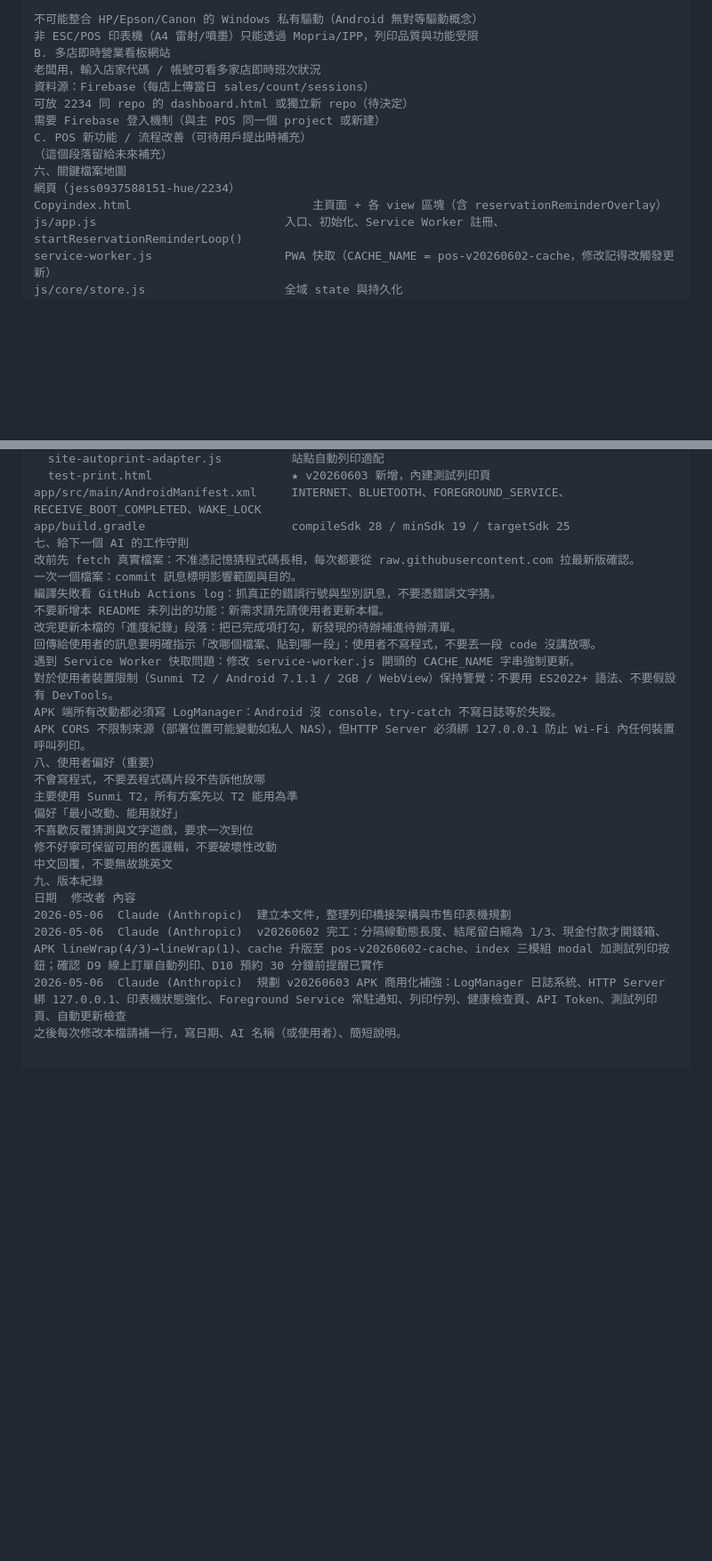
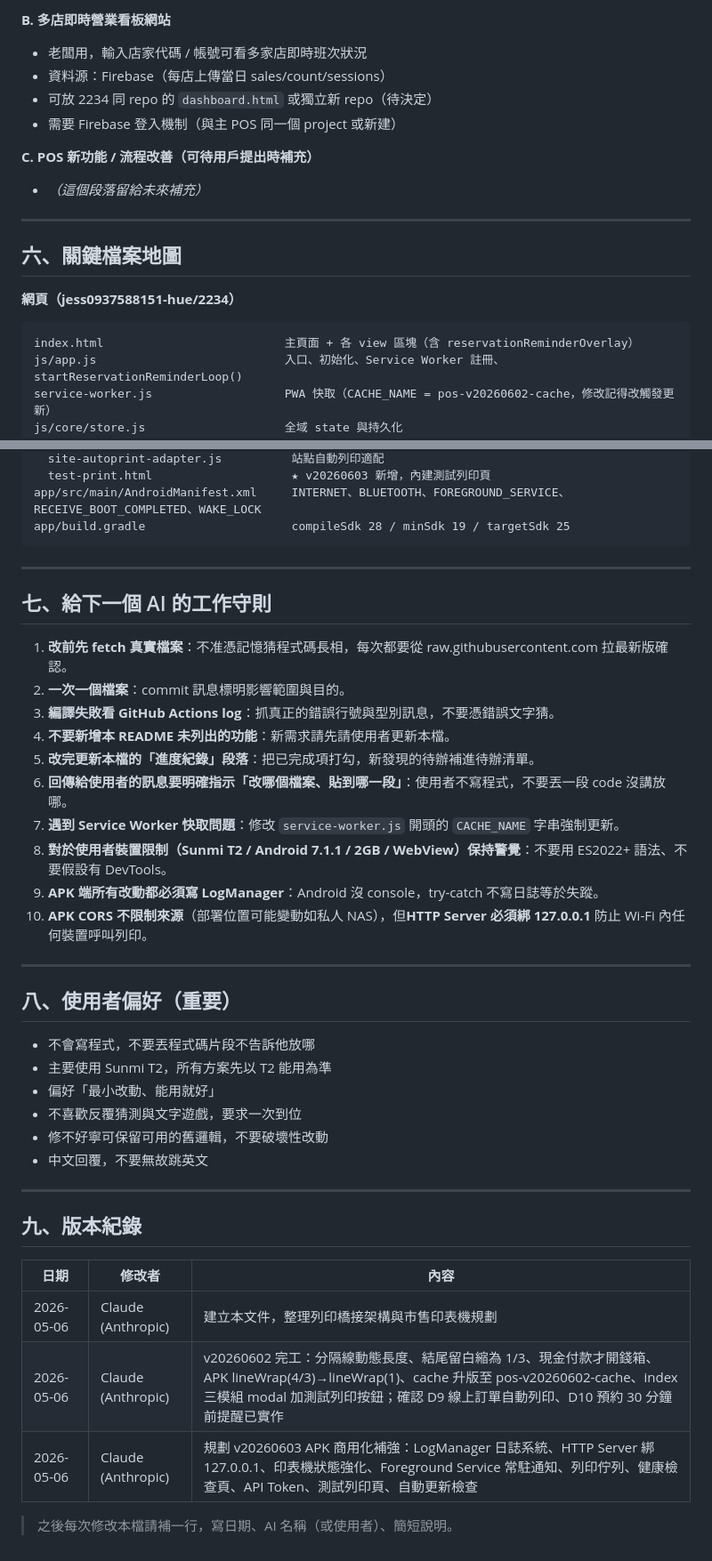
Before and after one commit to jess0937588151-hue/2234, a Markdown page: aiREADME.md, 2 parts joined by grey strips. Shown at 89% size. Drawn GitHub-style; blank space fills up the shorter version.

````diff
--- a/aiREADME.md
+++ b/aiREADME.md
@@ -204,16 +221,21 @@ Android 平台已知限制（不要嘗試突破）：
 
-不可能整合 HP/Epson/Canon 的 Windows 私有驅動（Android 無對等驅動概念）
-非 ESC/POS 印表機（A4 雷射/噴墨）只能透過 Mopria/IPP，列印品質與功能受限
-B. 多店即時營業看板網站
-老闆用，輸入店家代碼 / 帳號可看多家店即時班次狀況
-資料源：Firebase（每店上傳當日 sales/count/sessions）
-可放 2234 同 repo 的 dashboard.html 或獨立新 repo（待決定）
-需要 Firebase 登入機制（與主 POS 同一個 project 或新建）
-C. POS 新功能 / 流程改善（可待用戶提出時補充）
-（這個段落留給未來補充）
-六、關鍵檔案地圖
-網頁（jess0937588151-hue/2234）
-Copyindex.html                          主頁面 + 各 view 區塊（含 reservationReminderOverlay）
+**B. 多店即時營業看板網站**
+- 老闆用，輸入店家代碼 / 帳號可看多家店即時班次狀況
+- 資料源：Firebase（每店上傳當日 sales/count/sessions）
+- 可放 2234 同 repo 的 `dashboard.html` 或獨立新 repo（待決定）
+- 需要 Firebase 登入機制（與主 POS 同一個 project 或新建）
+
+**C. POS 新功能 / 流程改善（可待用戶提出時補充）**
+- *（這個段落留給未來補充）*
+
+---
+
+## 六、關鍵檔案地圖
+
+**網頁（jess0937588151-hue/2234）**
+
+```
+index.html                          主頁面 + 各 view 區塊（含 reservationReminderOverlay）
 js/app.js                           入口、初始化、Service Worker 註冊、startReservationReminderLoop()
 service-worker.js                   PWA 快取（CACHE_NAME = pos-v20260602-cache，修改記得改觸發更新）
 js/core/store.js                    全域 state 與持久化
@@ -253,27 +279,42 @@ app/src/main/assets/
   test-print.html                    ★ v20260603 新增，內建測試列印頁
 app/src/main/AndroidManifest.xml     INTERNET、BLUETOOTH、FOREGROUND_SERVICE、RECEIVE_BOOT_COMPLETED、WAKE_LOCK
 app/build.gradle                     compileSdk 28 / minSdk 19 / targetSdk 25
-七、給下一個 AI 的工作守則
-改前先 fetch 真實檔案：不准憑記憶猜程式碼長相，每次都要從 raw.githubusercontent.com 拉最新版確認。
-一次一個檔案：commit 訊息標明影響範圍與目的。
-編譯失敗看 GitHub Actions log：抓真正的錯誤行號與型別訊息，不要憑錯誤文字猜。
-不要新增本 README 未列出的功能：新需求請先請使用者更新本檔。
-改完更新本檔的「進度紀錄」段落：把已完成項打勾，新發現的待辦補進待辦清單。
-回傳給使用者的訊息要明確指示「改哪個檔案、貼到哪一段」：使用者不寫程式，不要丟一段 code 沒講放哪。
-遇到 Service Worker 快取問題：修改 service-worker.js 開頭的 CACHE_NAME 字串強制更新。
-對於使用者裝置限制（Sunmi T2 / Android 7.1.1 / 2GB / WebView）保持警覺：不要用 ES2022+ 語法、不要假設有 DevTools。
-APK 端所有改動都必須寫 LogManager：Android 沒 console，try-catch 不寫日誌等於失蹤。
-APK CORS 不限制來源（部署位置可能變動如私人 NAS），但HTTP Server 必須綁 127.0.0.1 防止 Wi-Fi 內任何裝置呼叫列印。
-八、使用者偏好（重要）
-不會寫程式，不要丟程式碼片段不告訴他放哪
-主要使用 Sunmi T2，所有方案先以 T2 能用為準
-偏好「最小改動、能用就好」
-不喜歡反覆猜測與文字遊戲，要求一次到位
-修不好寧可保留可用的舊邏輯，不要破壞性改動
-中文回覆，不要無故跳英文
-九、版本紀錄
-日期	修改者	內容
-2026-05-06	Claude (Anthropic)	建立本文件，整理列印橋接架構與市售印表機規劃
-2026-05-06	Claude (Anthropic)	v20260602 完工：分隔線動態長度、結尾留白縮為 1/3、現金付款才開錢箱、APK lineWrap(4/3)→lineWrap(1)、cache 升版至 pos-v20260602-cache、index 三模組 modal 加測試列印按鈕；確認 D9 線上訂單自動列印、D10 預約 30 分鐘前提醒已實作
-2026-05-06	Claude (Anthropic)	規劃 v20260603 APK 商用化補強：LogManager 日誌系統、HTTP Server 綁 127.0.0.1、印表機狀態強化、Foreground Service 常駐通知、列印佇列、健康檢查頁、API Token、測試列印頁、自動更新檢查
-之後每次修改本檔請補一行，寫日期、AI 名稱（或使用者）、簡短說明。
+```
+
+---
+
+## 七、給下一個 AI 的工作守則
+
+1. **改前先 fetch 真實檔案**：不准憑記憶猜程式碼長相，每次都要從 raw.githubusercontent.com 拉最新版確認。
+2. **一次一個檔案**：commit 訊息標明影響範圍與目的。
+3. **編譯失敗看 GitHub Actions log**：抓真正的錯誤行號與型別訊息，不要憑錯誤文字猜。
+4. **不要新增本 README 未列出的功能**：新需求請先請使用者更新本檔。
+5. **改完更新本檔的「進度紀錄」段落**：把已完成項打勾，新發現的待辦補進待辦清單。
+6. **回傳給使用者的訊息要明確指示「改哪個檔案、貼到哪一段」**：使用者不寫程式，不要丟一段 code 沒講放哪。
+7. **遇到 Service Worker 快取問題**：修改 `service-worker.js` 開頭的 `CACHE_NAME` 字串強制更新。
+8. **對於使用者裝置限制（Sunmi T2 / Android 7.1.1 / 2GB / WebView）保持警覺**：不要用 ES2022+ 語法、不要假設有 DevTools。
+9. **APK 端所有改動都必須寫 LogManager**：Android 沒 console，try-catch 不寫日誌等於失蹤。
+10. **APK CORS 不限制來源**（部署位置可能變動如私人 NAS），但**HTTP Server 必須綁 127.0.0.1** 防止 Wi-Fi 內任何裝置呼叫列印。
+
+---
+
+## 八、使用者偏好（重要）
+
+- 不會寫程式，不要丟程式碼片段不告訴他放哪
+- 主要使用 Sunmi T2，所有方案先以 T2 能用為準
+- 偏好「最小改動、能用就好」
+- 不喜歡反覆猜測與文字遊戲，要求一次到位
+- 修不好寧可保留可用的舊邏輯，不要破壞性改動
+- 中文回覆，不要無故跳英文
+
+---
+
+## 九、版本紀錄
+
+| 日期 | 修改者 | 內容 |
+|---|---|---|
+| 2026-05-06 | Claude (Anthropic) | 建立本文件，整理列印橋接架構與市售印表機規劃 |
+| 2026-05-06 | Claude (Anthropic) | v20260602 完工：分隔線動態長度、結尾留白縮為 1/3、現金付款才開錢箱、APK lineWrap(4/3)→lineWrap(1)、cache 升版至 pos-v20260602-cache、index 三模組 modal 加測試列印按鈕；確認 D9 線上訂單自動列印、D10 預約 30 分鐘前提醒已實作 |
+| 2026-05-06 | Claude (Anthropic) | 規劃 v20260603 APK 商用化補強：LogManager 日誌系統、HTTP Server 綁 127.0.0.1、印表機狀態強化、Foreground Service 常駐通知、列印佇列、健康檢查頁、API Token、測試列印頁、自動更新檢查 |
+
+> 之後每次修改本檔請補一行，寫日期、AI 名稱（或使用者）、簡短說明。
````
Also changed, not shown: other parts of aiREADME.md (+137 -116 lines).
